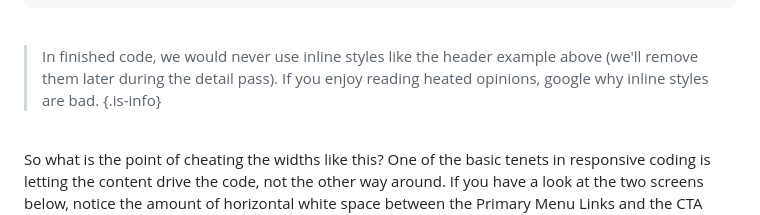
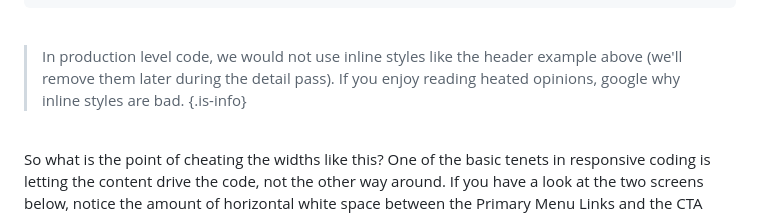
Before and after one commit to wdrol/wdrol.github.io, a Markdown page: other/wiki-js-build-a-responsive-web-page-wiki-js.md, the part around the change. Drawn GitHub-style.

```diff
--- a/other/wiki-js-build-a-responsive-web-page-wiki-js.md
+++ b/other/wiki-js-build-a-responsive-web-page-wiki-js.md
@@ -435,7 +435,7 @@ For the fourth change, we need to add some `width` cheats to our existing header
 
 <br>
 
-> In finished code, we would never use inline styles like the header example above (we'll remove them later during the detail pass). If you enjoy reading heated opinions, google why inline styles are bad.
+> In production level code, we would not use inline styles like the header example above (we'll remove them later during the detail pass). If you enjoy reading heated opinions, google why inline styles are bad.
 {.is-info}
 
 <br>
```
